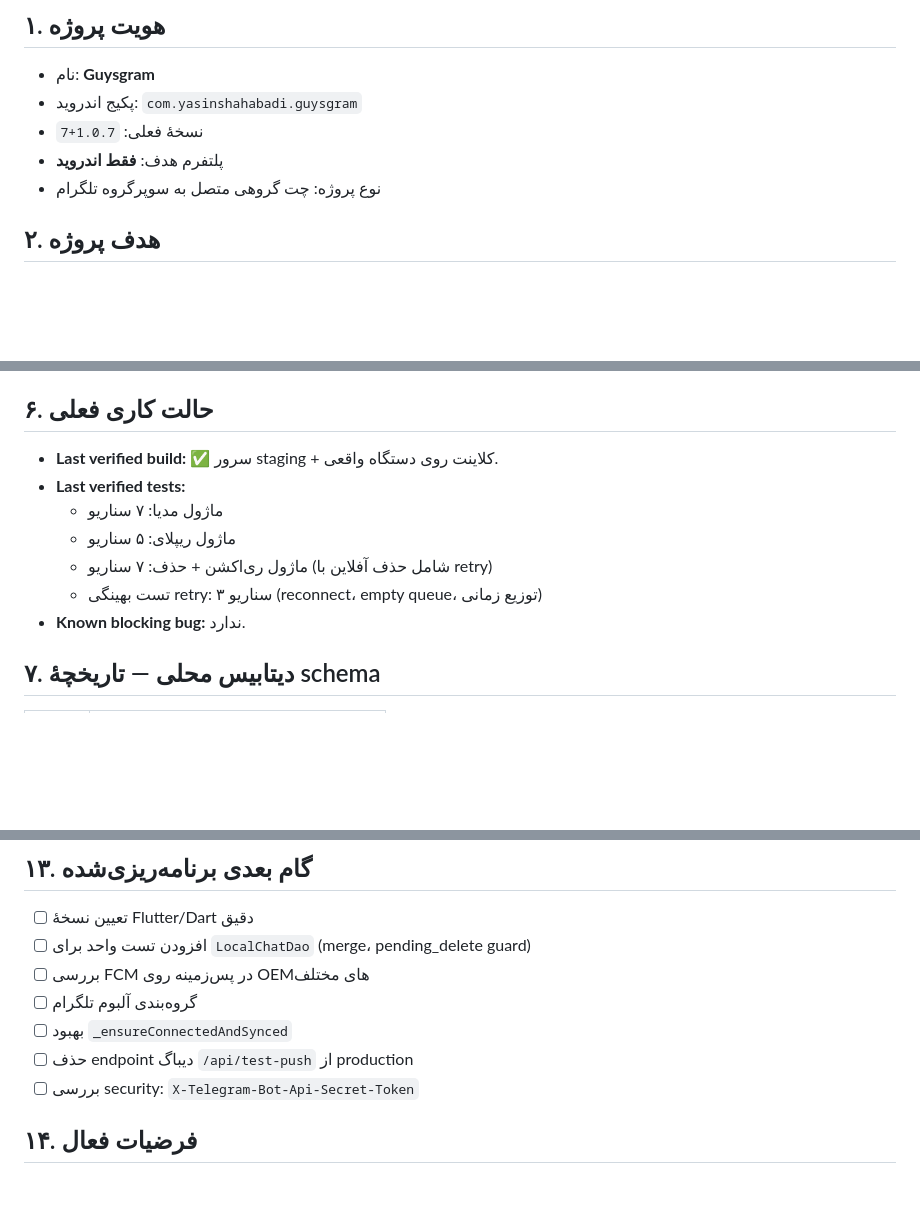
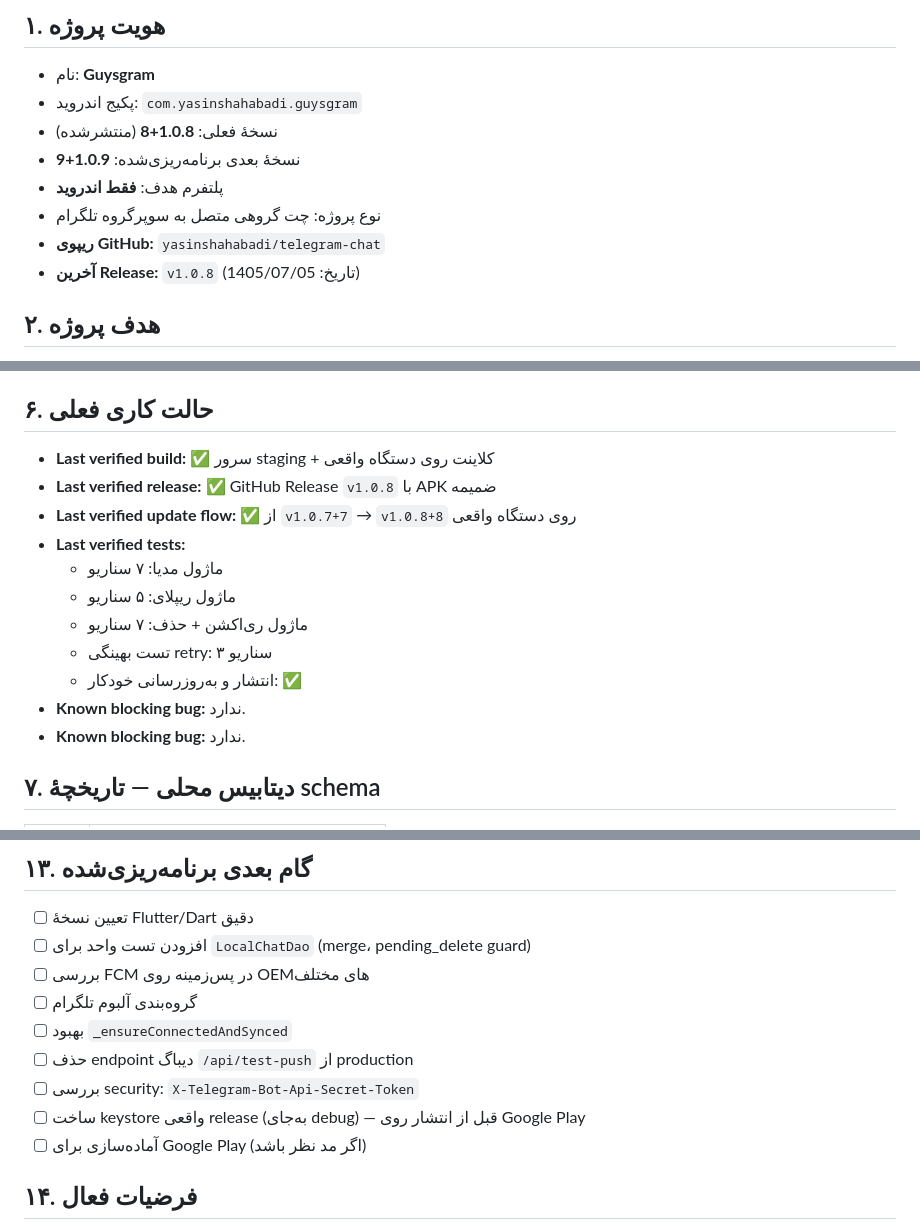
Before and after one commit to yasinshahabadi/telegram-chat, a Markdown page: AI_PROJECT_STATE.md, 3 parts joined by grey strips. GitHub-like rendering; blank space fills up the shorter version.

Commit message:
release: vX.Y.Z

```diff
--- a/AI_PROJECT_STATE.md
+++ b/AI_PROJECT_STATE.md
@@ -8,9 +8,12 @@
 
 - نام: **Guysgram**
 - پکیج اندروید: `com.yasinshahabadi.guysgram`
-- نسخهٔ فعلی: `1.0.7+7`
+- نسخهٔ فعلی: **1.0.8+8** (منتشرشده)
+- نسخهٔ بعدی برنامه‌ریزی‌شده: **1.0.9+9**
 - پلتفرم هدف: **فقط اندروید**
 - نوع پروژه: چت گروهی متصل به سوپرگروه تلگرام
+- **ریپوی GitHub:** `yasinshahabadi/telegram-chat`
+- **آخرین Release:** `v1.0.8` (تاریخ: 1405/07/05)
 
 ## ۲. هدف پروژه
 
@@ -48,12 +51,16 @@
 
 ## ۶. حالت کاری فعلی
 
-- **Last verified build:** ✅ سرور staging + کلاینت روی دستگاه واقعی.
+- **Last verified build:** ✅ سرور staging + کلاینت روی دستگاه واقعی
+- **Last verified release:** ✅ GitHub Release `v1.0.8` با APK ضمیمه
+- **Last verified update flow:** ✅ از `v1.0.7+7` → `v1.0.8+8` روی دستگاه واقعی
 - **Last verified tests:**
   - ماژول مدیا: ۷ سناریو
   - ماژول ریپلای: ۵ سناریو
-  - ماژول ری‌اکشن + حذف: ۷ سناریو (شامل حذف آفلاین با retry)
-  - تست بهینگی retry: ۳ سناریو (reconnect، empty queue، توزیع زمانی)
+  - ماژول ری‌اکشن + حذف: ۷ سناریو
+  - تست بهینگی retry: ۳ سناریو
+  - انتشار و به‌روزرسانی خودکار: ✅
+- **Known blocking bug:** ندارد.
 - **Known blocking bug:** ندارد.
 
 ## ۷. دیتابیس محلی — تاریخچهٔ schema
@@ -174,6 +181,8 @@
 - [ ] بهبود `_ensureConnectedAndSynced`
 - [ ] حذف endpoint دیباگ `/api/test-push` از production
 - [ ] بررسی security: `X-Telegram-Bot-Api-Secret-Token`
+- [ ] ساخت keystore واقعی release (به‌جای debug) — قبل از انتشار روی Google Play
+- [ ] آماده‌سازی برای Google Play (اگر مد نظر باشد)
 
 ## ۱۴. فرضیات فعال
 
```
